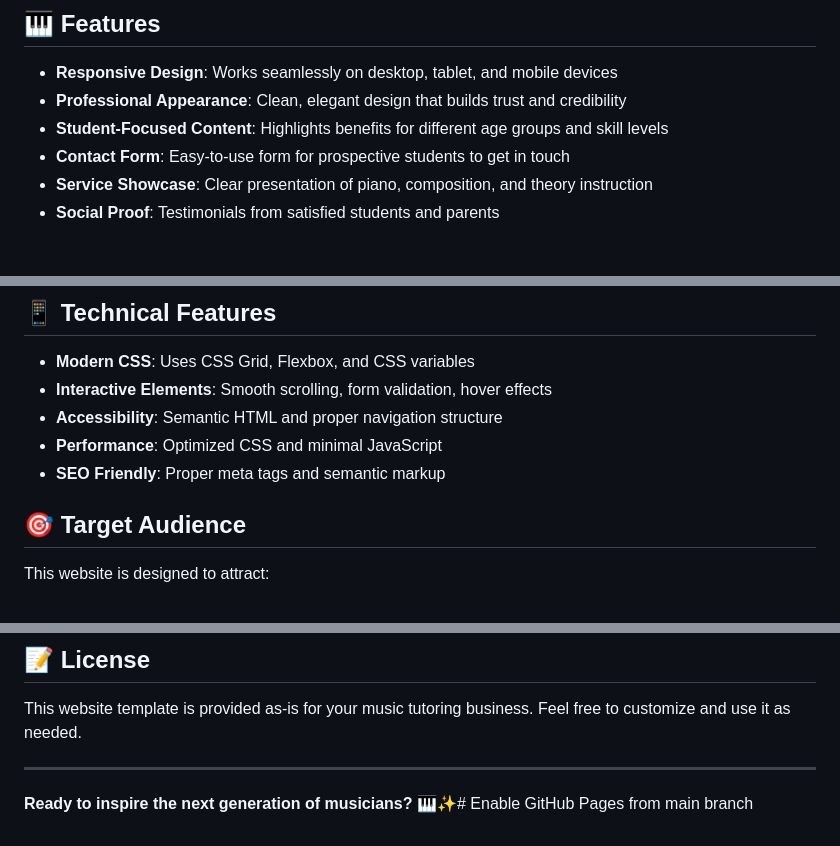
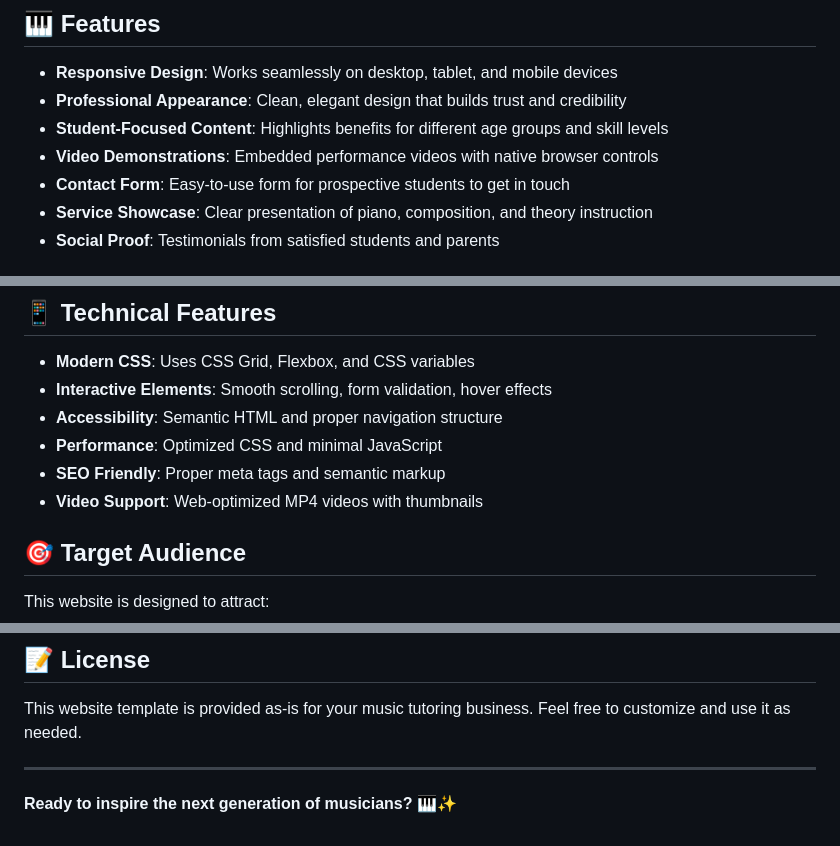
Before and after one commit to Emery999/xiaolong_gangqin, a Markdown page: README.md, 3 parts joined by grey strips. Rendered like a GitHub page.

```diff
--- a/README.md
+++ b/README.md
@@ -7,6 +17,7 @@ A professional, responsive website designed to attract new students to a piano a
 - **Responsive Design**: Works seamlessly on desktop, tablet, and mobile devices
 - **Professional Appearance**: Clean, elegant design that builds trust and credibility
 - **Student-Focused Content**: Highlights benefits for different age groups and skill levels
+- **Video Demonstrations**: Embedded performance videos with native browser controls
 - **Contact Form**: Easy-to-use form for prospective students to get in touch
 - **Service Showcase**: Clear presentation of piano, composition, and theory instruction
 - **Social Proof**: Testimonials from satisfied students and parents
@@ -79,6 +98,7 @@ piano-tutor-website/
 - **Accessibility**: Semantic HTML and proper navigation structure
 - **Performance**: Optimized CSS and minimal JavaScript
 - **SEO Friendly**: Proper meta tags and semantic markup
+- **Video Support**: Web-optimized MP4 videos with thumbnails
 
 ## 🎯 Target Audience
 
@@ -128,4 +149,4 @@ This website template is provided as-is for your music tutoring business. Feel f
 
 ---
 
-**Ready to inspire the next generation of musicians?** 🎹✨# Enable GitHub Pages from main branch
+**Ready to inspire the next generation of musicians?** 🎹✨
```
Also changed, not shown: other parts of README.md (+21 -2 lines).
